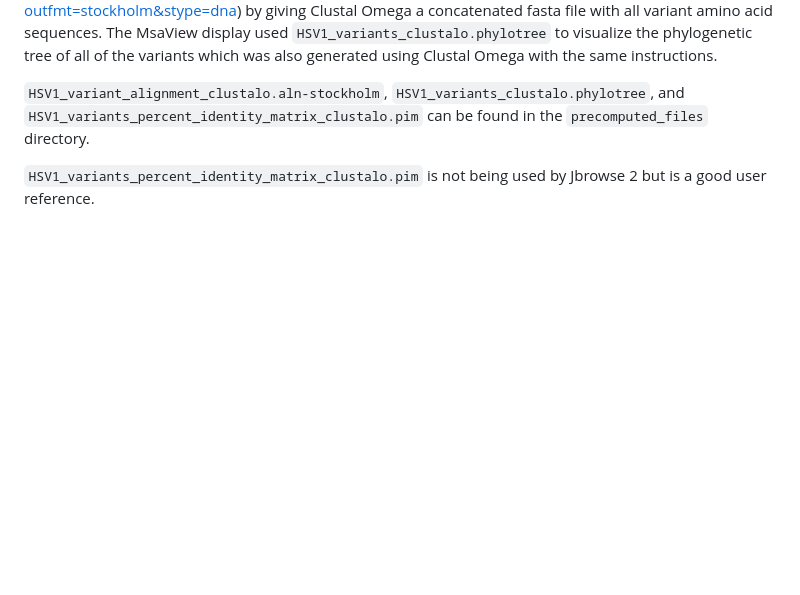
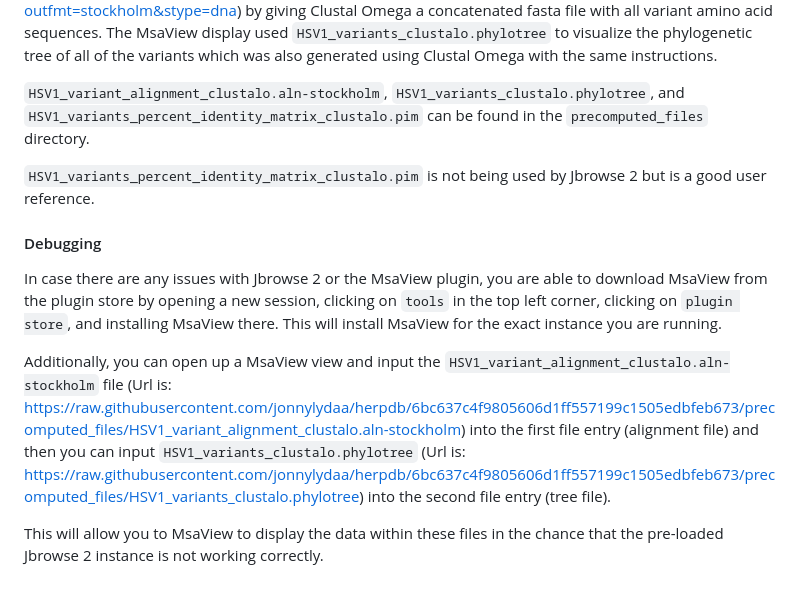
Before and after one commit to jonnylydaa/jonnylydaa.github.io, a Markdown page: herpdbREADME.md, the part around the change. GitHub-like rendering; blank space fills up the shorter version.

Commit message:
updated debugging portion

```diff
--- a/herpdbREADME.md
+++ b/herpdbREADME.md
@@ -101,3 +101,10 @@ On the pre-loaded data jbrowse 2 webpage, The first view (MsaView) is showing th
 `HSV1_variant_alignment_clustalo.aln-stockholm`, `HSV1_variants_clustalo.phylotree`, and `HSV1_variants_percent_identity_matrix_clustalo.pim` can be found in the `precomputed_files` directory.
 
 `HSV1_variants_percent_identity_matrix_clustalo.pim` is not being used by Jbrowse 2 but is a good user reference.
+
+#### Debugging
+In case there are any issues with Jbrowse 2 or the MsaView plugin, you are able to download MsaView from the plugin store by opening a new session, clicking on `tools` in the top left corner, clicking on `plugin store`, and installing MsaView there. This will install MsaView for the exact instance you are running.
+
+Additionally, you can open up a MsaView view and input the `HSV1_variant_alignment_clustalo.aln-stockholm` file (Url is: https://raw.githubusercontent.com/jonnylydaa/herpdb/6bc637c4f9805606d1ff557199c1505edbfeb673/precomputed_files/HSV1_variant_alignment_clustalo.aln-stockholm) into the first file entry (alignment file) and then you can input `HSV1_variants_clustalo.phylotree` (Url is: https://raw.githubusercontent.com/jonnylydaa/herpdb/6bc637c4f9805606d1ff557199c1505edbfeb673/precomputed_files/HSV1_variants_clustalo.phylotree) into the second file entry (tree file).
+
+This will allow you to MsaView to display the data within these files in the chance that the pre-loaded Jbrowse 2 instance is not working correctly.
```
